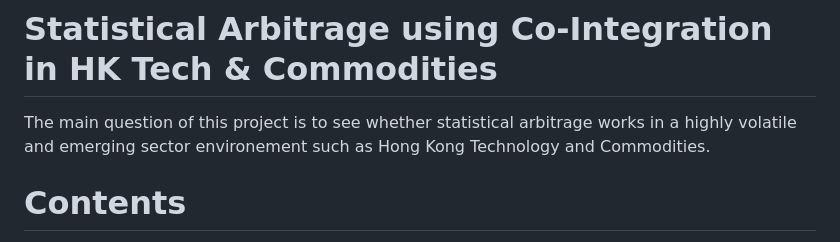
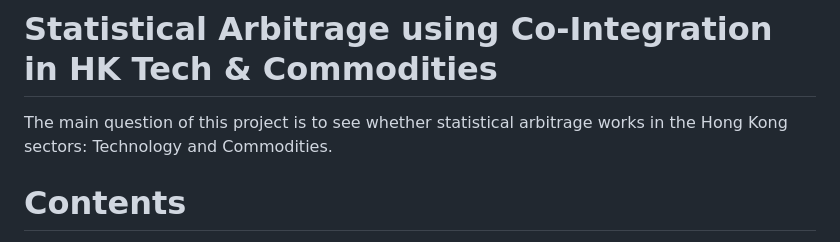
Before and after one commit to hivan04/applied-project-06039211, a Markdown page: README.md, the part around the change. Drawn GitHub-style.

```diff
--- a/README.md
+++ b/README.md
@@ -1,6 +1,6 @@
 # Statistical Arbitrage using Co-Integration in HK Tech & Commodities
 
-The main question of this project is to see whether statistical arbitrage works in a highly volatile and emerging sector environement such as Hong Kong Technology and Commodities.
+The main question of this project is to see whether statistical arbitrage works in the Hong Kong sectors: Technology and Commodities.
 
 # Contents
 
```
